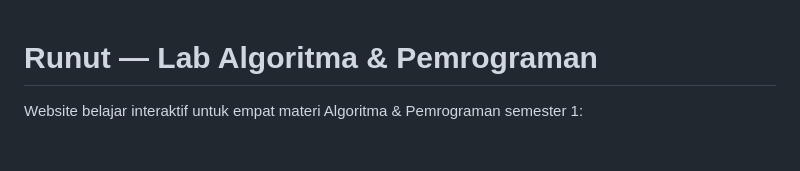
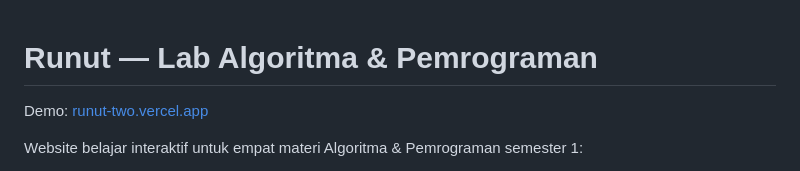
Before and after one commit to Fanllylps/runut, a Markdown page: README.md, the part around the change. Drawn GitHub-style; blank space fills up the shorter version.

Commit message:
Add live demo URL

```diff
--- a/README.md
+++ b/README.md
@@ -1,4 +1,6 @@
 # Runut — Lab Algoritma & Pemrograman
+
+Demo: [runut-two.vercel.app](https://runut-two.vercel.app)
 
 Website belajar interaktif untuk empat materi Algoritma & Pemrograman semester 1:
 
```
